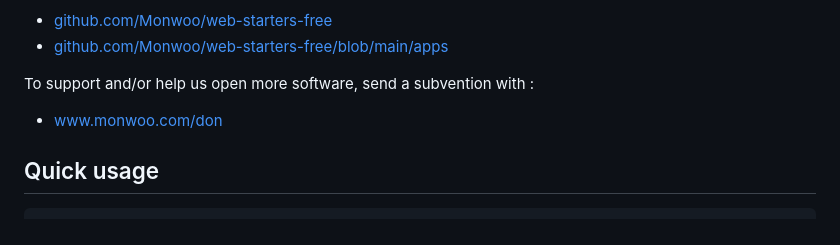
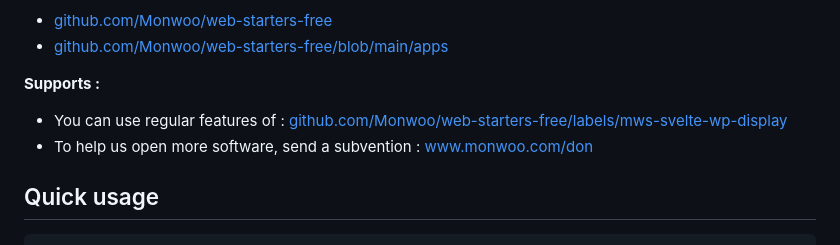
Before and after one commit to Monwoo/web-starters-free, a Markdown page: apps/mws-svelte-wp-display-0.0.5/README.md, the part around the change. Rendered like a GitHub page.

Commit message:
[MWS][Svelte-WP-display] updating files

```diff
--- a/apps/mws-svelte-wp-display-0.0.5/README.md
+++ b/apps/mws-svelte-wp-display-0.0.5/README.md
@@ -34,8 +34,9 @@ Opened files for this starter can be used under Apache-2.0 lisence if present un
 - [github.com/Monwoo/web-starters-free](https://github.com/Monwoo/web-starters-free)
 - [github.com/Monwoo/web-starters-free/blob/main/apps](https://github.com/Monwoo/web-starters-free/blob/main/apps)
 
-To support and/or help us open more software, send a subvention with :
-- [www.monwoo.com/don](https://www.monwoo.com/don)
+**Supports :**
+- You can use regular features of : [github.com/Monwoo/web-starters-free/labels/mws-svelte-wp-display](https://github.com/Monwoo/web-starters-free/labels/mws-svelte-wp-display)
+- To help us open more software, send a subvention : [www.monwoo.com/don](https://www.monwoo.com/don)
 
 <div style="page-break-before: always;"></div>
 
```
